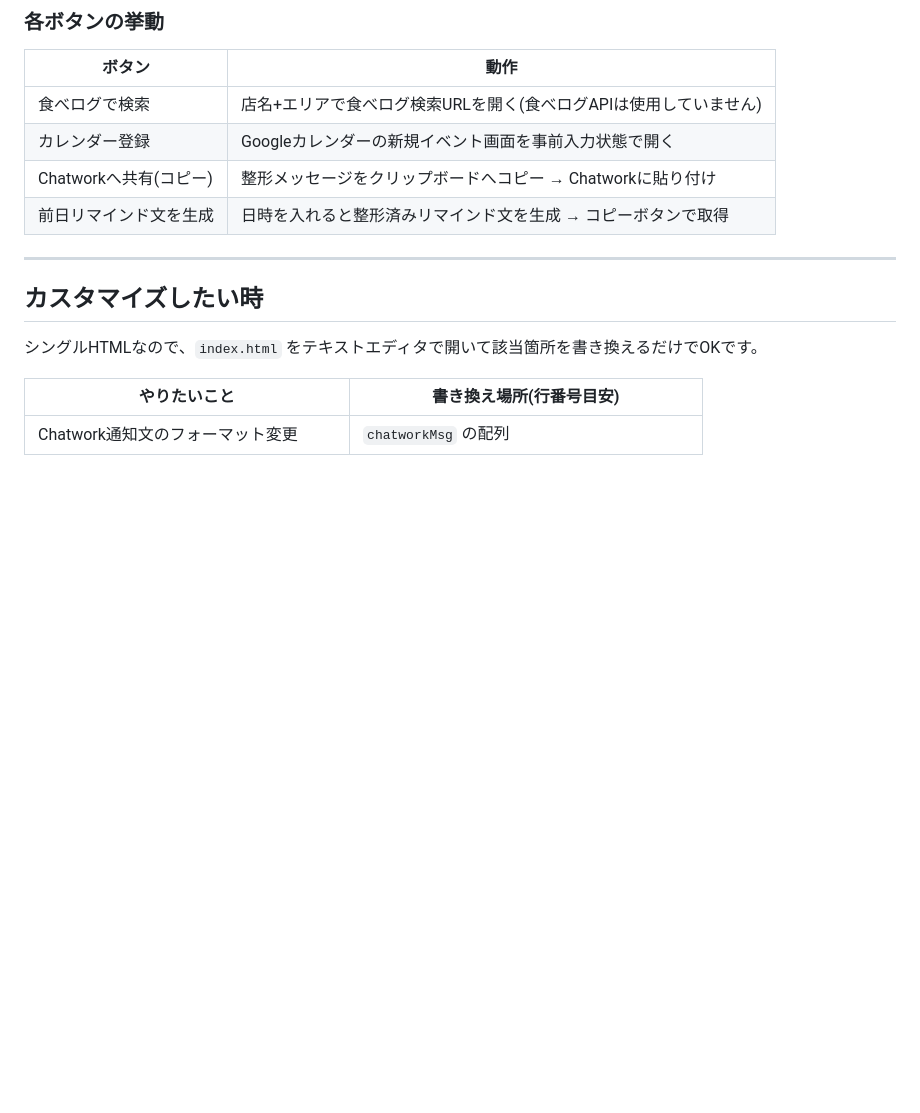
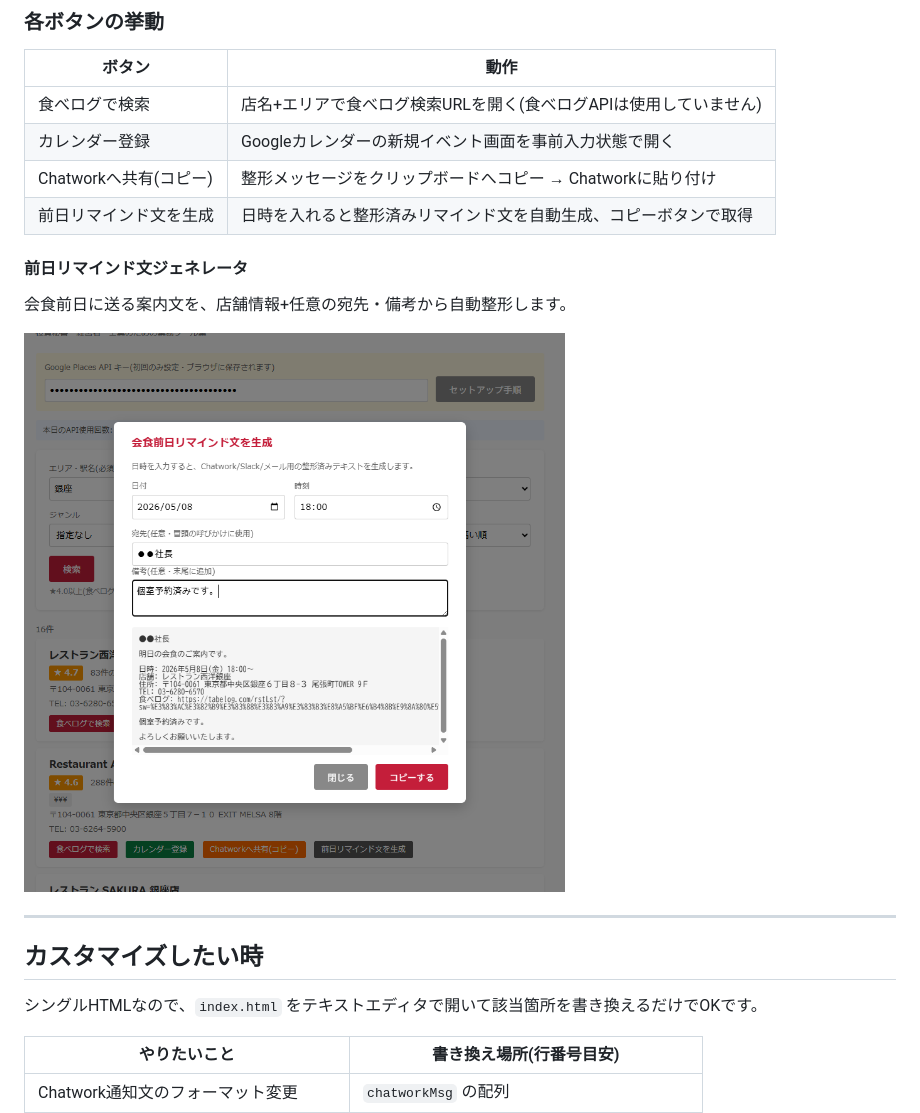
Before and after one commit to aurorance-1015/hisho-notes, a Markdown page: restaurant/README.md, the part around one of its changes. Drawn GitHub-style; blank space fills up the shorter version.

Commit message:
Embed setup-modal and remind-modal screenshots in README

```diff
--- a/restaurant/README.md
+++ b/restaurant/README.md
@@ -75,7 +79,13 @@ Google Places API は**従量課金制**です。意図しない高額請求を
 | 食べログで検索 | 店名+エリアで食べログ検索URLを開く(食べログAPIは使用していません) |
 | カレンダー登録 | Googleカレンダーの新規イベント画面を事前入力状態で開く |
 | Chatworkへ共有(コピー) | 整形メッセージをクリップボードへコピー → Chatworkに貼り付け |
-| 前日リマインド文を生成 | 日時を入れると整形済みリマインド文を生成 → コピーボタンで取得 |
+| 前日リマインド文を生成 | 日時を入れると整形済みリマインド文を自動生成、コピーボタンで取得 |
+
+#### 前日リマインド文ジェネレータ
+
+会食前日に送る案内文を、店舗情報+任意の宛先・備考から自動整形します。
+
+![リマインド文生成モーダル](screenshots/remind-modal.png)
 
 ---
 
```
Also changed, not shown: other parts of restaurant/README.md (+4 -0 lines).
